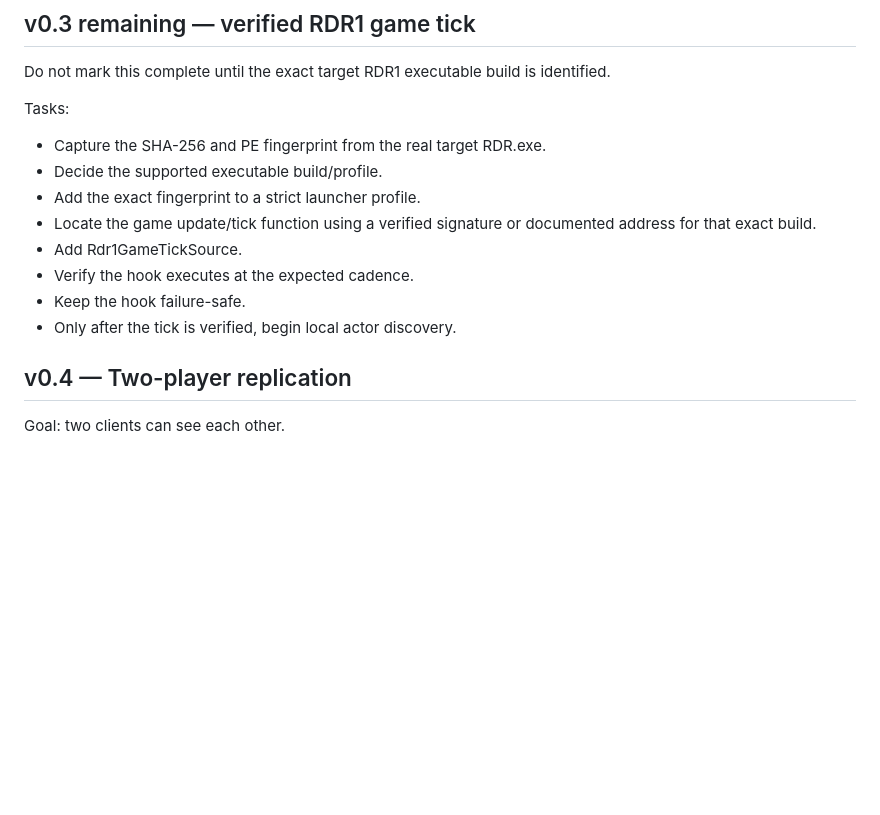
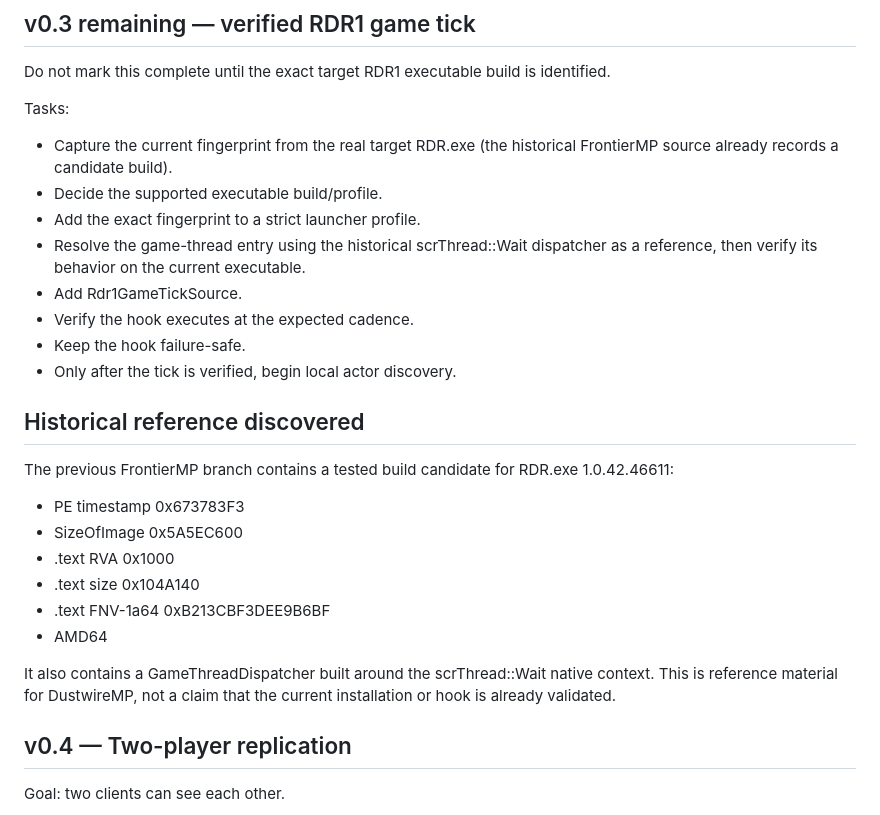
Before and after one commit to alexfandelcafe/DustwireMP, a Markdown page: ROADMAP.md, the part around the change. Rendered like a GitHub page; blank space fills up the shorter version.

Commit message:
docs: record historical game-thread reference

```diff
--- a/ROADMAP.md
+++ b/ROADMAP.md
@@ -30,14 +30,27 @@ Do not mark this complete until the exact target RDR1 executable build is identi
 
 Tasks:
 
-- Capture the SHA-256 and PE fingerprint from the real target RDR.exe.
+- Capture the current fingerprint from the real target RDR.exe (the historical FrontierMP source already records a candidate build).
 - Decide the supported executable build/profile.
 - Add the exact fingerprint to a strict launcher profile.
-- Locate the game update/tick function using a verified signature or documented address for that exact build.
+- Resolve the game-thread entry using the historical scrThread::Wait dispatcher as a reference, then verify its behavior on the current executable.
 - Add Rdr1GameTickSource.
 - Verify the hook executes at the expected cadence.
 - Keep the hook failure-safe.
 - Only after the tick is verified, begin local actor discovery.
+
+## Historical reference discovered
+
+The previous FrontierMP branch contains a tested build candidate for RDR.exe 1.0.42.46611:
+
+- PE timestamp 0x673783F3
+- SizeOfImage 0x5A5EC600
+- .text RVA 0x1000
+- .text size 0x104A140
+- .text FNV-1a64 0xB213CBF3DEE9B6BF
+- AMD64
+
+It also contains a GameThreadDispatcher built around the scrThread::Wait native context. This is reference material for DustwireMP, not a claim that the current installation or hook is already validated.
 
 ## v0.4 — Two-player replication
 
```
